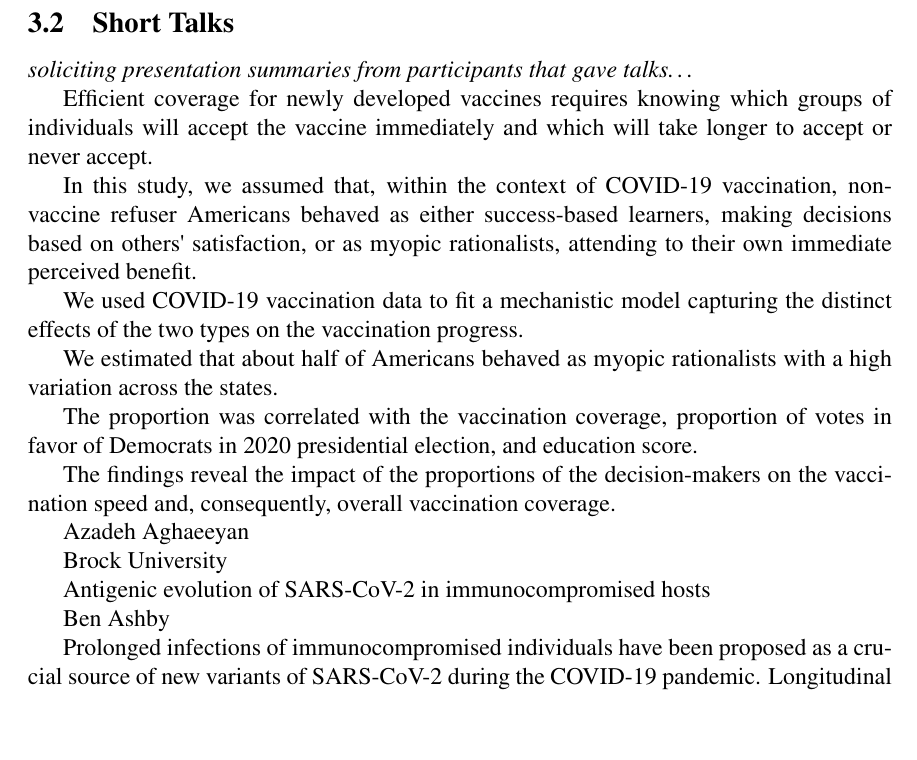
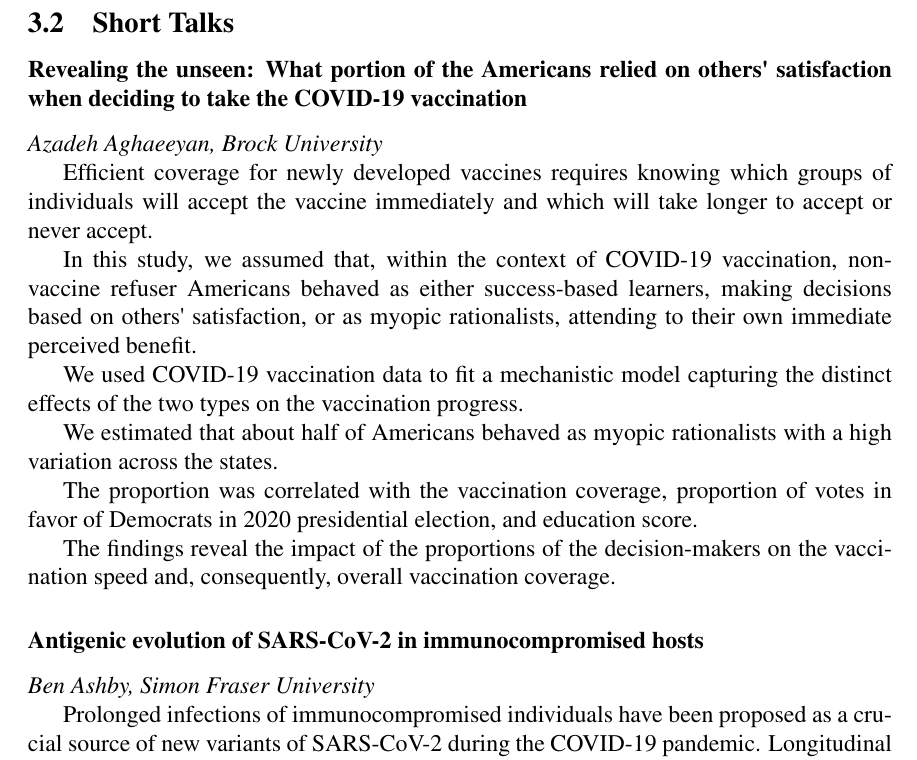
Before and after one commit to davidearn/birs-2023-workshop-report, a LaTeX document (birs-shell.tex, which reads talk_summaries/AzadehAghaeeyan_summary.tex, talk_summaries/BenAshby_summary.tex): part of page 2 of 8, cut so that both start at the same text, the shorter picture padded with empty space. Compiled offline with pdfLaTeX.

Commit message:
format some summaries

```diff
--- a/birs-shell.tex
+++ b/birs-shell.tex
@@ -92,8 +92,6 @@
 
 \subsection{Short Talks}
 
-\emph{soliciting presentation summaries from participants that gave talks\dots}
-
 \input{talk_summaries/AzadehAghaeeyan_summary}
 \input{talk_summaries/BenAshby_summary}
 \input{talk_summaries/BrianGaas_summary-Activation-theory-of-vaccine-uptake}
--- a/talk_summaries/AzadehAghaeeyan_summary.tex
+++ b/talk_summaries/AzadehAghaeeyan_summary.tex
@@ -1,3 +1,6 @@
+\subsubsection*{Revealing the unseen: What portion of the Americans relied on others\textquotesingle{} satisfaction when deciding to take the COVID-19 vaccination}
+\textit{Azadeh Aghaeeyan, Brock University}
+
 Efficient coverage for newly developed vaccines requires knowing which
 groups of individuals will accept the vaccine immediately and which will
 take longer to accept or never accept.
@@ -21,7 +24,3 @@ education score.
 The findings reveal the impact of the proportions of the decision-makers
 on the vaccination speed and, consequently, overall vaccination
 coverage.
-
-Azadeh Aghaeeyan
-
-Brock University
--- a/talk_summaries/BenAshby_summary.tex
+++ b/talk_summaries/BenAshby_summary.tex
@@ -1,7 +1,5 @@
-
-Antigenic evolution of SARS-CoV-2 in immunocompromised hosts
-
-Ben Ashby
+\subsubsection*{Antigenic evolution of SARS-CoV-2 in immunocompromised hosts}
+\textit{Ben Ashby, Simon Fraser University}
 
 Prolonged infections of immunocompromised individuals have been proposed as a
 crucial source of new variants of SARS-CoV-2 during the COVID-19 pandemic.
```
